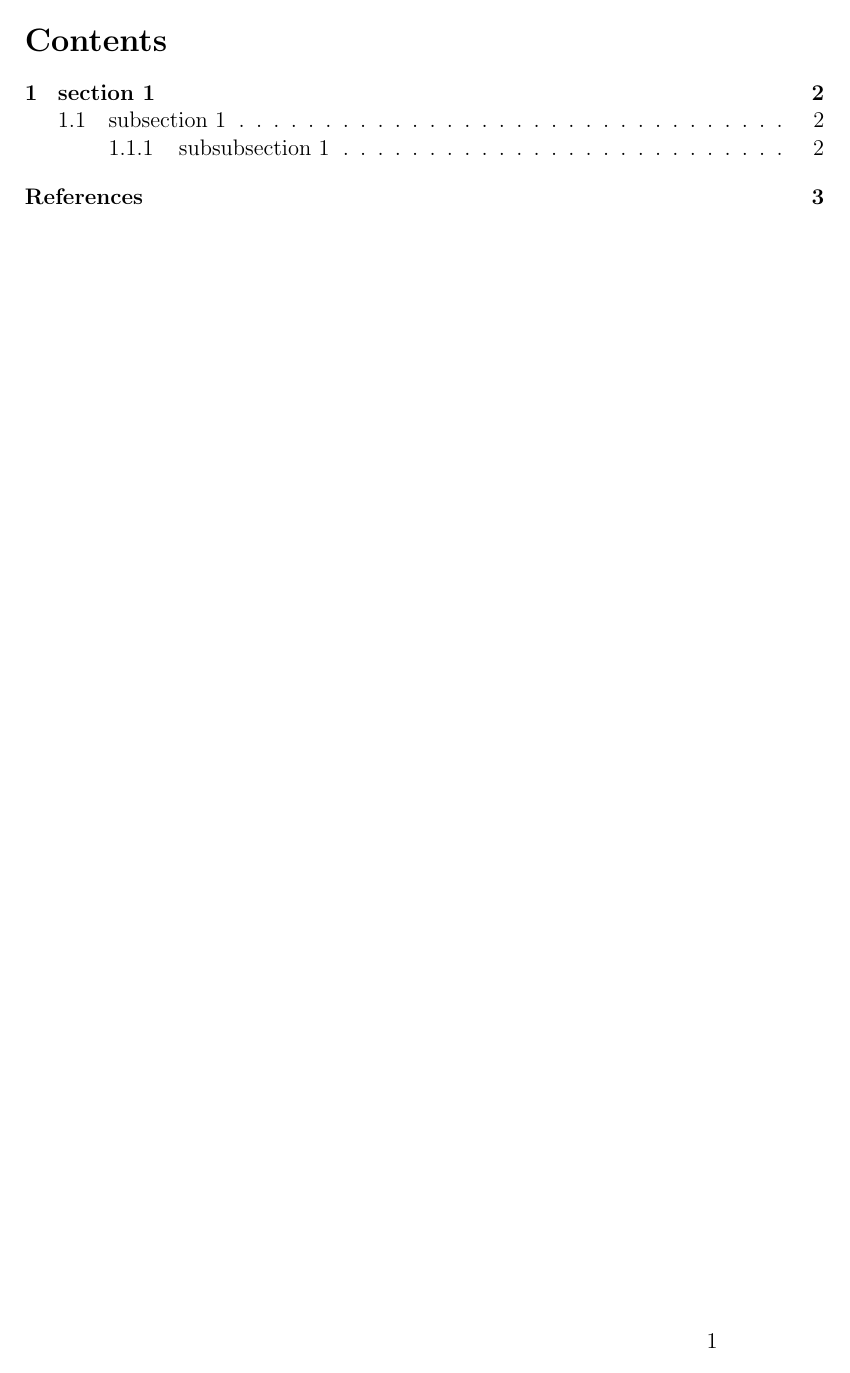
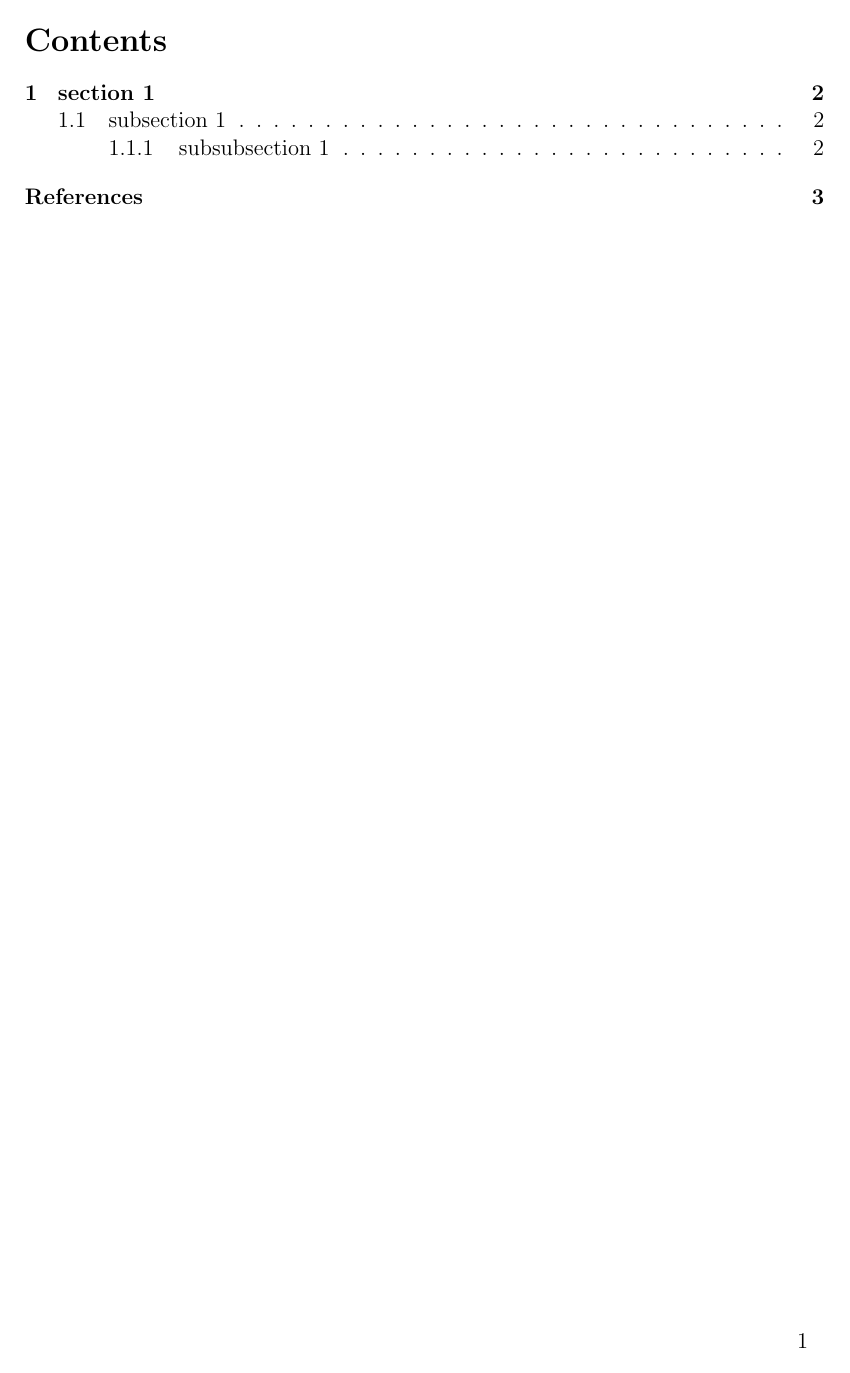
Before and after one commit to SombkeMaximilian/LaTeX-Templates, a LaTeX document (math_documents/main.tex, which reads math_documents/preamble.tex): page 2 of 4. Compiled offline with pdfLaTeX.

Commit message:
geometry no longer set when loading the package, replaced xhead and xfoot with fancyhead and fancyfoot

```diff
--- a/math_documents/preamble.tex
+++ b/math_documents/preamble.tex
@@ -1,5 +1,5 @@
 % imports
-\usepackage[a4paper, top=40mm, bottom=40mm, left=40mm, right=40mm]{geometry}
+\usepackage[a4paper]{geometry}
 \usepackage{amssymb}
 \usepackage{amsmath}
 \usepackage{textcomp}
@@ -21,12 +21,12 @@
 \pagestyle{fancy}
 \setlength{\headheight}{28pt}
 \fancyhf{}
-\rhead{}
-\lhead{}
-\rfoot{\thepage}
-\lfoot{}
-\renewcommand{\headrulewidth}{0pt}
-\renewcommand{\footrulewidth}{0pt}
+\fancyhead[R]{}
+\fancyhead[L]{}
+\fancyfoot[R]{\thepage}
+\fancyfoot[L]{}
+\renewcommand{\headrulewidth}{0.0pt}
+\renewcommand{\footrulewidth}{0.0pt}
 % end fancyhdr config
 
 % begin biblatex config
```
